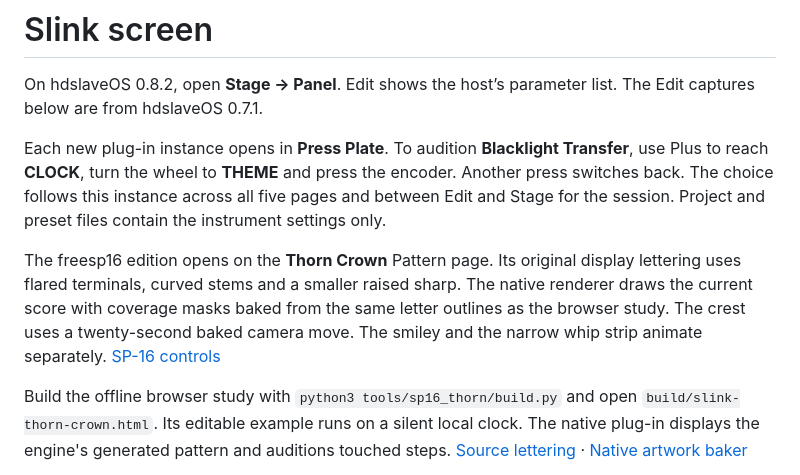
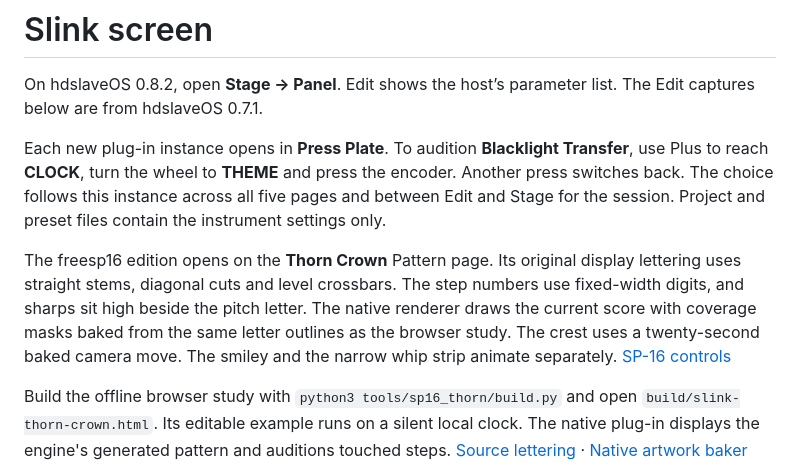
Before and after one commit to hdslave/TB-MPC-3-P-0-Synthesizer, a Markdown page: docs/screen.md, the part around the change. Drawn GitHub-style.

Commit message:
feat(sp16): cut a mechanical display face for the sequencer

```diff
--- a/docs/screen.md
+++ b/docs/screen.md
@@ -4,7 +4,7 @@ On hdslaveOS 0.8.2, open **Stage → Panel**. Edit shows the host’s parameter
 
 Each new plug-in instance opens in **Press Plate**. To audition **Blacklight Transfer**, use Plus to reach **CLOCK**, turn the wheel to **THEME** and press the encoder. Another press switches back. The choice follows this instance across all five pages and between Edit and Stage for the session. Project and preset files contain the instrument settings only.
 
-The freesp16 edition opens on the **Thorn Crown** Pattern page. Its original display lettering uses flared terminals, curved stems and a smaller raised sharp. The native renderer draws the current score with coverage masks baked from the same letter outlines as the browser study. The crest uses a twenty-second baked camera move. The smiley and the narrow whip strip animate separately. [SP-16 controls](../README.md#freesp16-on-sp-16)
+The freesp16 edition opens on the **Thorn Crown** Pattern page. Its original display lettering uses straight stems, diagonal cuts and level crossbars. The step numbers use fixed-width digits, and sharps sit high beside the pitch letter. The native renderer draws the current score with coverage masks baked from the same letter outlines as the browser study. The crest uses a twenty-second baked camera move. The smiley and the narrow whip strip animate separately. [SP-16 controls](../README.md#freesp16-on-sp-16)
 
 Build the offline browser study with `python3 tools/sp16_thorn/build.py` and open `build/slink-thorn-crown.html`. Its editable example runs on a silent local clock. The native plug-in displays the engine's generated pattern and auditions touched steps. [Source lettering](../tools/sp16_thorn/lettering.js) · [Native artwork baker](../tools/sp16_thorn/bake_native.py)
 
```
Also changed, not shown: README.md (+2 -2 lines), docs/slink-sp16-thorn.png, 5 other files.
